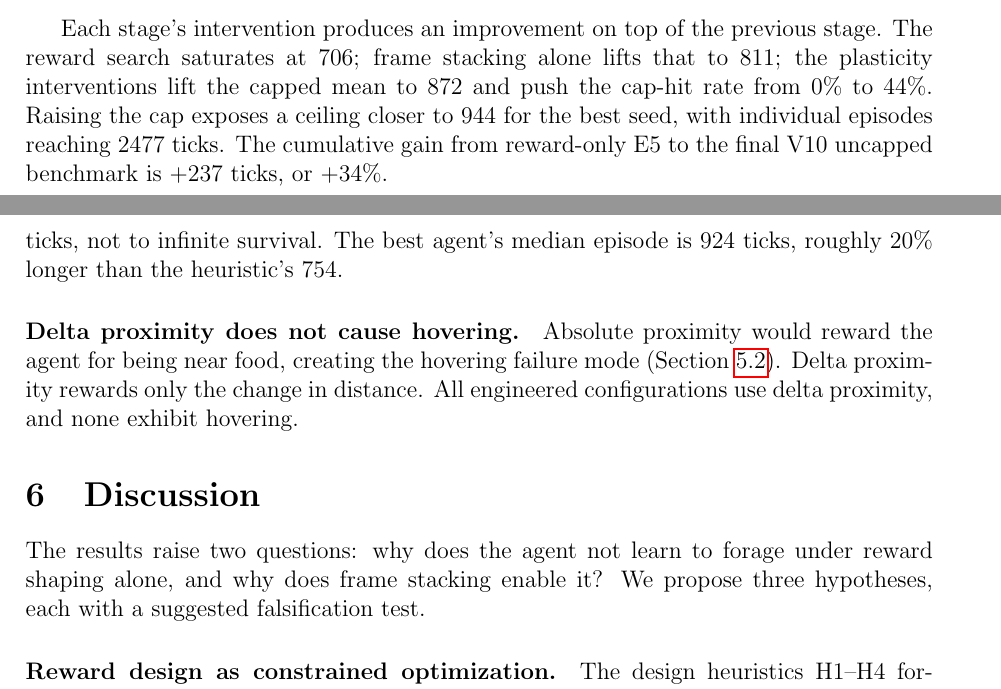
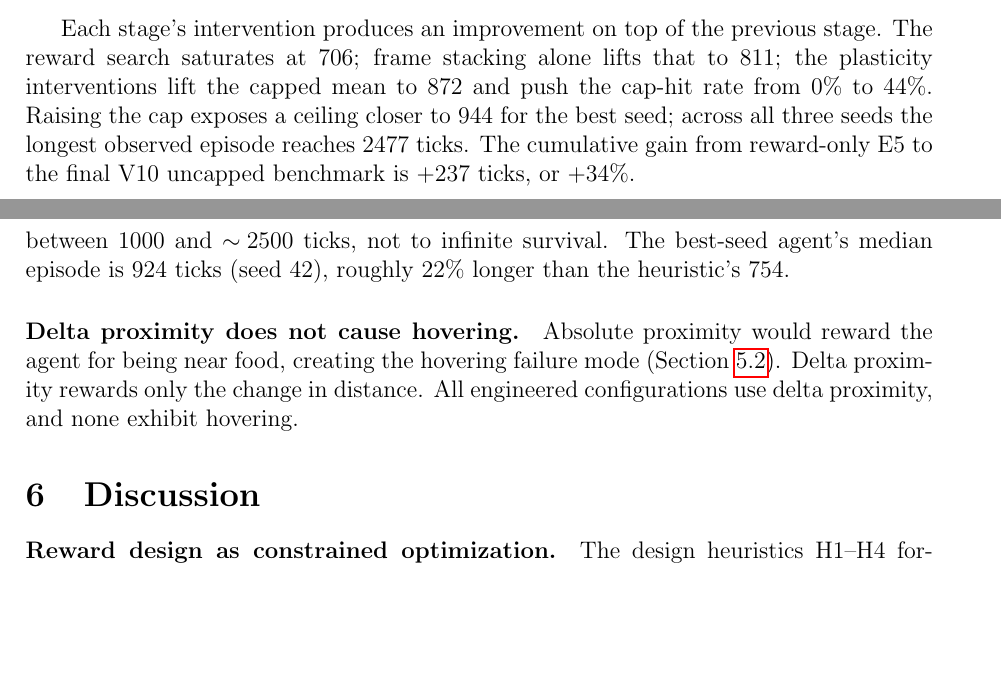
Before and after one commit to philippmerz/rl-thesis, a LaTeX thesis (latex/original/thesis.tex): two parts of pages 19 and 21 of 26, joined at a grey line, cut so that both start at the same text, the shorter picture padded with empty space. Compiled offline with pdfLaTeX.

Commit message:
thesis: rigor pass
- Fix attribution confusion around the 2477-tick max. That episode
  was from seed 43 (mean 731, not significant). Best-seed by mean is
  seed 42 (mean 944, max 1626). Clarify both numbers and their seeds
  everywhere they appear (abstract, intro, results text, summary,
  conclusion).
- Remove stale "We propose three hypotheses with falsification tests"
  line from Discussion. Current Discussion has no such structure; the
  sentence was leftover from an earlier version.
- "Up to twelve components" in reward equation corrected to "eleven"
  (the equation has 11 terms).
- Minor: attribute median 924 to seed 42; tighten "20%" -> "22%" for
  median survival vs heuristic.

Co-Authored-By: Claude Opus 4.6 (1M context) <noreply@anthropic.com>

```diff
--- a/latex/original/thesis.tex
+++ b/latex/original/thesis.tex
@@ -569,7 +569,7 @@ V10$_\mathrm{fs,uncapped}$ (best seed)  & $\mathbf{943.7 \pm 55}$ & $7.82$  & $1
 \end{tabular}
 \end{table}
 
-Each stage's intervention produces an improvement on top of the previous stage. The reward search saturates at $706$; frame stacking alone lifts that to $811$; the plasticity interventions lift the capped mean to $872$ and push the cap-hit rate from $0\%$ to $44\%$. Raising the cap exposes a ceiling closer to $944$ for the best seed, with individual episodes reaching $2477$ ticks. The cumulative gain from reward-only E5 to the final V10 uncapped benchmark is $+237$ ticks, or $+34\%$.
+Each stage's intervention produces an improvement on top of the previous stage. The reward search saturates at $706$; frame stacking alone lifts that to $811$; the plasticity interventions lift the capped mean to $872$ and push the cap-hit rate from $0\%$ to $44\%$. Raising the cap exposes a ceiling closer to $944$ for the best seed; across all three seeds the longest observed episode reaches $2477$ ticks. The cumulative gain from reward-only E5 to the final V10 uncapped benchmark is $+237$ ticks, or $+34\%$.
 
 \subsection{Summary of Observations}
 \label{sec:analysis}
@@ -598,7 +598,7 @@ Doubling the food and food-proximity weights alone ($w_\text{food}=0.5$, $w_\tex
 The only modification that produces foraging behavior competitive with the heuristic is frame stacking. The reward function is unchanged; only the observation changes. The frame-stacking agent eats 4.12 food per episode (vs 0.66 without), but the foraging policy is transient: survival peaks early in training (856--867 at step 350K) and declines as training continues. The best checkpoint captures this transient behavior.
 
 \paragraph{The agent extends survival but is not unbounded.}
-Raising the episode cap from $1000$ to $10{,}000$ ticks reveals a finite ceiling. Every seed has a $100\%$ death rate; no episode approaches the raised cap; the longest single episode observed is $2477$ ticks. The $44\%$ cap-hit rate at the $1000$-tick cap corresponds to episodes that die between $1000$ and $\sim\!2500$ ticks, not to infinite survival. The best agent's median episode is $924$ ticks, roughly $20\%$ longer than the heuristic's $754$.
+Raising the episode cap from $1000$ to $10{,}000$ ticks reveals a finite ceiling. Every seed has a $100\%$ death rate; no episode approaches the raised cap; the longest single episode observed across all three seeds is $2477$ ticks. The $44\%$ cap-hit rate at the $1000$-tick cap corresponds to episodes that die between $1000$ and $\sim\!2500$ ticks, not to infinite survival. The best-seed agent's median episode is $924$ ticks (seed 42), roughly $22\%$ longer than the heuristic's $754$.
 
 \paragraph{Delta proximity does not cause hovering.}
 Absolute proximity would reward the agent for being near food, creating the hovering failure mode (Section~\ref{sec:failure_modes}). Delta proximity rewards only the change in distance. All engineered configurations use delta proximity, and none exhibit hovering.
@@ -607,8 +607,6 @@ Absolute proximity would reward the agent for being near food, creating the hove
 \section{Discussion}
 \label{sec:discussion}
 % =============================================================================
-
-The results raise two questions: why does the agent not learn to forage under reward shaping alone, and why does frame stacking enable it? We propose three hypotheses, each with a suggested falsification test.
 
 \paragraph{Reward design as constrained optimization.}
 The design heuristics H1--H4 formalize per-step reward dynamics as inequalities over the weight vector. Satisfying all heuristics is necessary but not sufficient: the baseline satisfies all four yet fails due to the structural incompatibility between hunger-proportional penalty and movement cost. The progression from E4 to E5 shows that removing harmful signals can be more effective than adding informative ones. The heuristics rule out two specific degenerate policies (hovering, suicide) but do not guarantee the intended behavior.
```
Also changed, not shown: latex/original/thesis.tex (8 more changed lines).
